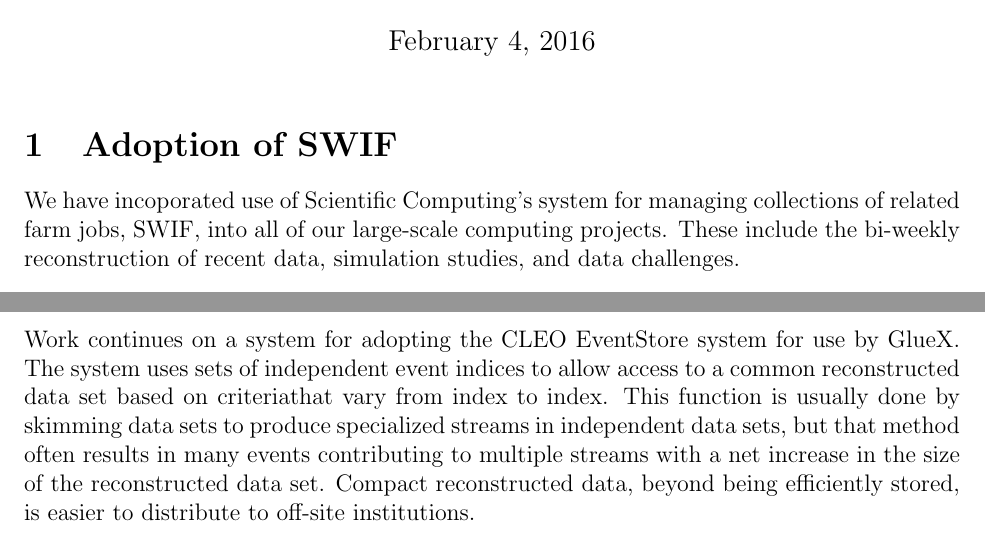
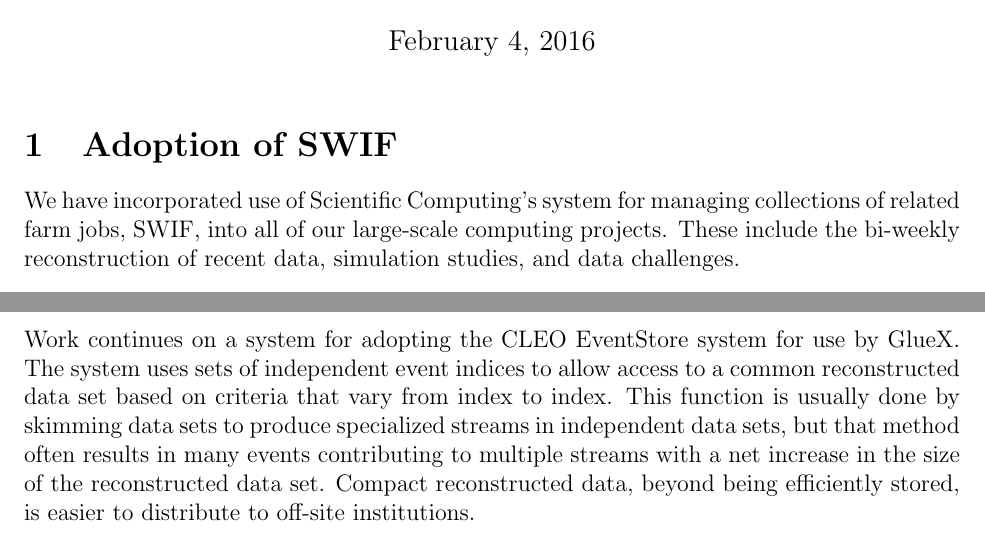
Before and after one commit to markito3/docs, a LaTeX document (software_progress/software_progress_2015.tex): two parts of page 1 of 2, joined at a grey line, cut so that both start at the same text. Compiled offline with pdfLaTeX.

Commit message:
spell checking

```diff
--- a/software_progress/software_progress_2015.tex
+++ b/software_progress/software_progress_2015.tex
@@ -19,7 +19,7 @@
 
 \section{Adoption of SWIF}
 
-We have incoporated use of Scientific Computing's system for managing
+We have incorporated use of Scientific Computing's system for managing
 collections of related farm jobs, SWIF, into all of our large-scale
 computing projects. These include the bi-weekly reconstruction of
 recent data, simulation studies, and data challenges.
@@ -37,7 +37,7 @@
 
 Work continues on a system for adopting the CLEO EventStore system for
 use by GlueX. The system uses sets of independent event indices to
-allow access to a common reconstructed data set based on criteriathat
+allow access to a common reconstructed data set based on criteria that
 vary from index to index. This function is usually done by skimming
 data sets to produce specialized streams in independent data sets, but
 that method often results in many events contributing to multiple
```
